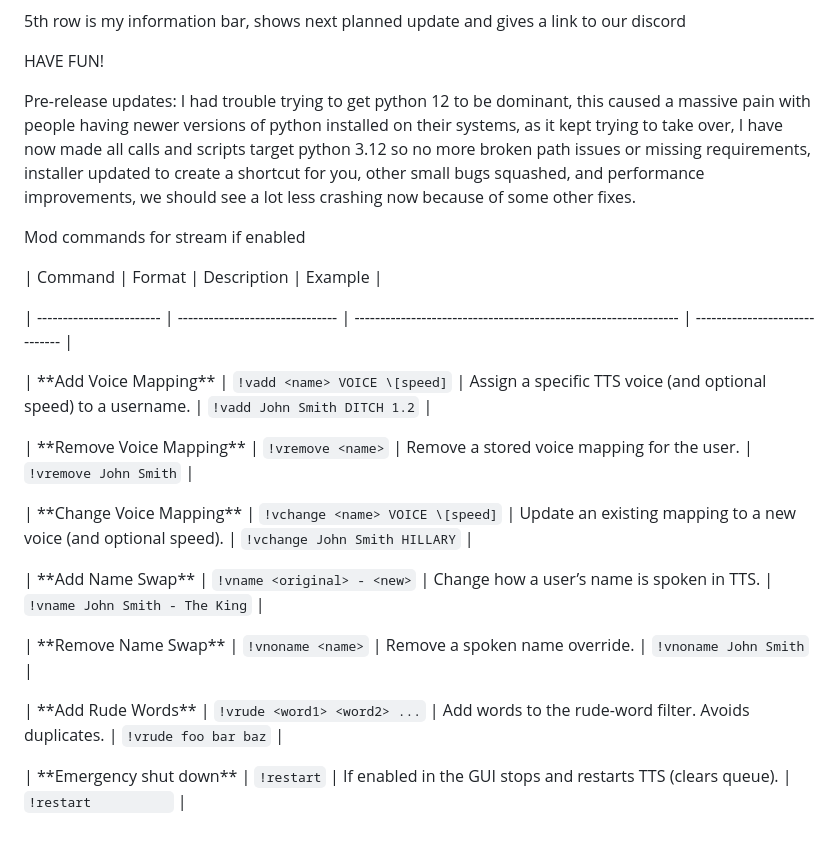
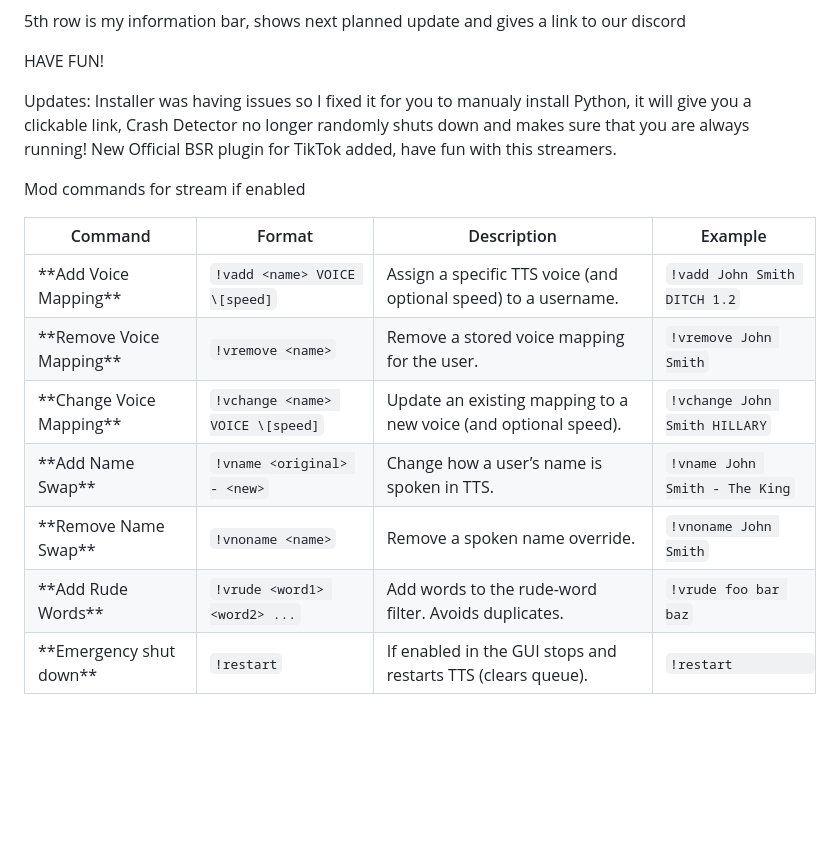
Before and after one commit to Panther-Dust22/TikTok-Live-TTS-BSR-Injector, a Markdown page: Readme.md, the part around one of its changes. GitHub-like rendering; blank space fills up the shorter version.

```diff
--- a/Readme.md
+++ b/Readme.md
@@ -126,30 +130,17 @@ Test API          : Will check the API is working for voices, mostly just use to
 
 HAVE FUN!
 
-
-
-Pre-release updates: I had trouble trying to get python 12 to be dominant, this caused a massive pain with people having newer versions of python installed on their systems, as it kept trying to take over, I have now made all calls and scripts target python 3.12 so no more broken path issues or missing requirements, installer updated to create a shortcut for you, other small bugs squashed, and performance improvements, we should see a lot less crashing now because of some other fixes.
-
-
+Updates: Installer was having issues so I fixed it for you to manualy install Python, it will give you a clickable link, Crash Detector no longer randomly shuts down and makes sure that you are always running!
+New Official BSR plugin for TikTok added, have fun with this streamers.
 
 Mod commands for stream if enabled
 
-
-
 | Command                  | Format                          | Description                                                     | Example                        |
-
 | ------------------------ | ------------------------------- | --------------------------------------------------------------- | ------------------------------ |
-
 | \*\*Add Voice Mapping\*\*    | `!vadd <name> VOICE \[speed]`    | Assign a specific TTS voice (and optional speed) to a username. | `!vadd John Smith DITCH 1.2`   |
-
 | \*\*Remove Voice Mapping\*\* | `!vremove <name>`               | Remove a stored voice mapping for the user.                     | `!vremove John Smith`          |
-
 | \*\*Change Voice Mapping\*\* | `!vchange <name> VOICE \[speed]` | Update an existing mapping to a new voice (and optional speed). | `!vchange John Smith HILLARY`  |
-
 | \*\*Add Name Swap\*\*        | `!vname <original> - <new>`     | Change how a user’s name is spoken in TTS.                      | `!vname John Smith - The King` |
-
 | \*\*Remove Name Swap\*\*     | `!vnoname <name>`               | Remove a spoken name override.                                  | `!vnoname John Smith`          |
-
 | \*\*Add Rude Words\*\*       | `!vrude <word1> <word2> ...`    | Add words to the rude-word filter. Avoids duplicates.           | `!vrude foo bar baz`           |
-
 | \*\*Emergency shut down\*\*  | `!restart`                      | If enabled in the GUI stops and restarts TTS (clears queue).    | `!restart          `           |
```
Also changed, not shown: other parts of Readme.md (+31 -27 lines).
